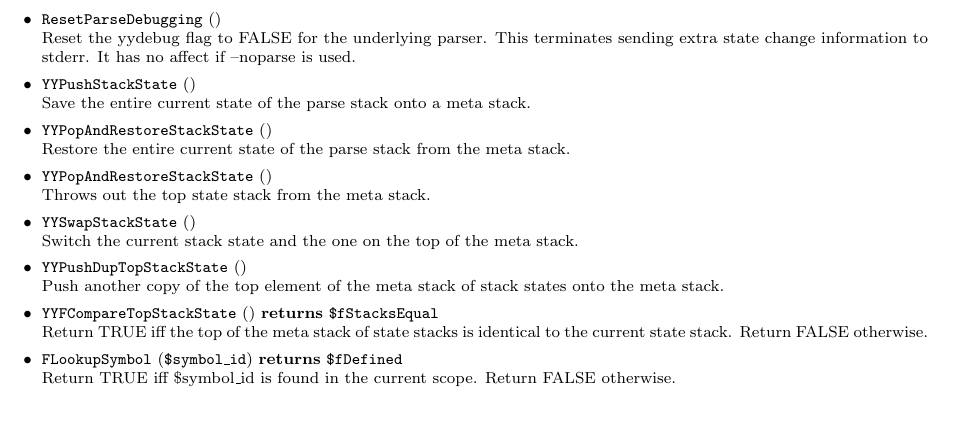
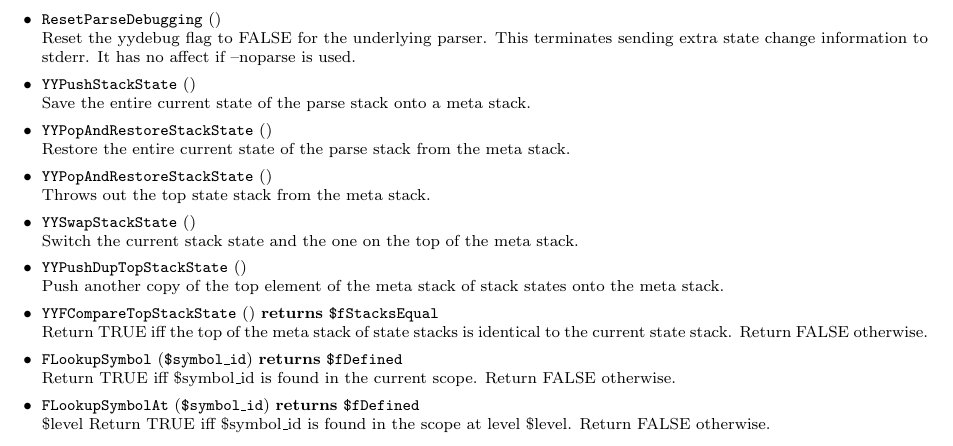
Before and after one commit to gjbadros/empirical_macros, a LaTeX paper (cpp/paper/pcp3.tex, which reads cpp/paper/backcalls.tex): part of page 19 of 21, cut so that both start at the same text, the shorter picture padded with empty space. Compiled offline with pdfLaTeX; a LaTeX package or settings file that is missing is left out.

Commit message:
Added doc for FLookupSymbolAt

```diff
--- a/cpp/paper/backcalls.tex
+++ b/cpp/paper/backcalls.tex
@@ -106,3 +106,6 @@ identical to the current state stack. Return FALSE otherwise.
 \backcall{\$fDefined}{FLookupSymbol}{\$symbol\_\-id}
 Return TRUE iff \$symbol\_\-id is found in the current scope.
 Return FALSE otherwise.
+\backcall{\$fDefined}{FLookupSymbolAt}{\$symbol\_\-id}{\$level}
+Return TRUE iff \$symbol\_\-id is found in the scope at level \$level.
+Return FALSE otherwise.
```
